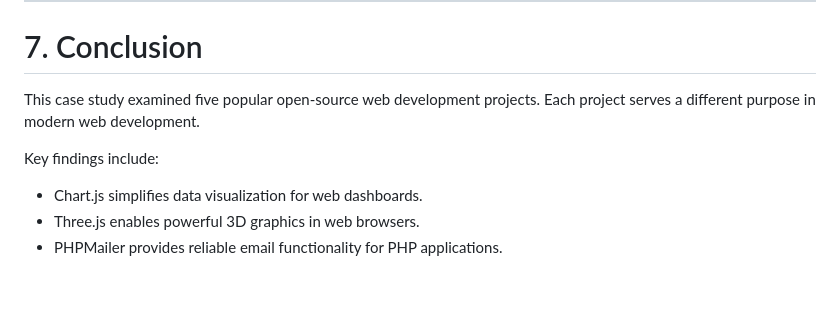
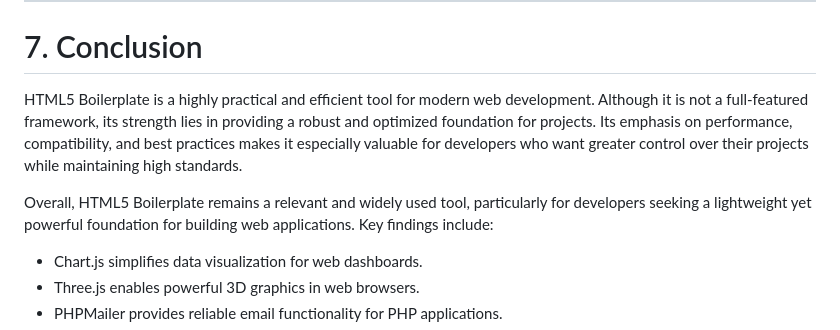
Before and after one commit to iamsven2005/INF1005-proj, a Markdown page: Open-source-report.md, the part around one of its changes. Rendered like a GitHub page; blank space fills up the shorter version.

```diff
--- a/Open-source-report.md
+++ b/Open-source-report.md
@@ -451,8 +485,9 @@ HTML5 Boilerplate would be useful as a starting template for web development pro
 
 # 7. Conclusion
 
-This case study examined five popular open-source web development projects. Each project serves a different purpose in modern web development.
+HTML5 Boilerplate is a highly practical and efficient tool for modern web development. Although it is not a full-featured framework, its strength lies in providing a robust and optimized foundation for projects. Its emphasis on performance, compatibility, and best practices makes it especially valuable for developers who want greater control over their projects while maintaining high standards.
 
+Overall, HTML5 Boilerplate remains a relevant and widely used tool, particularly for developers seeking a lightweight yet powerful foundation for building web applications.
 Key findings include:
 
 * Chart.js simplifies data visualization for web dashboards.
```
Also changed, not shown: other parts of Open-source-report.md (+44 -10 lines).
